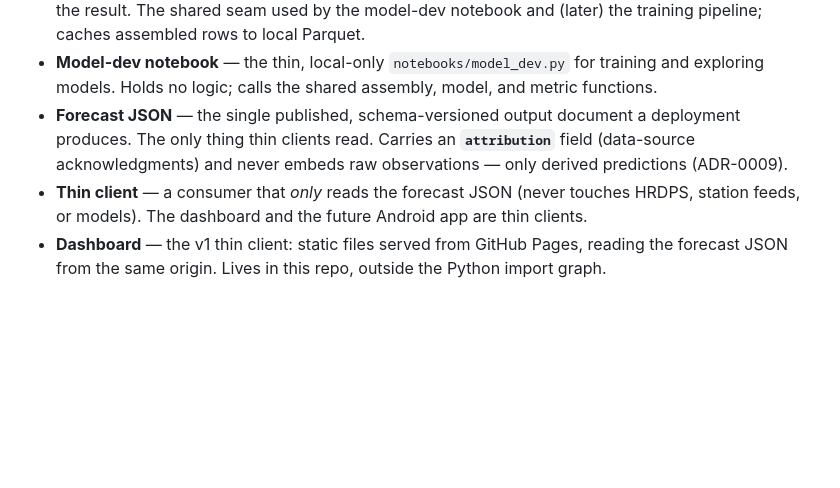
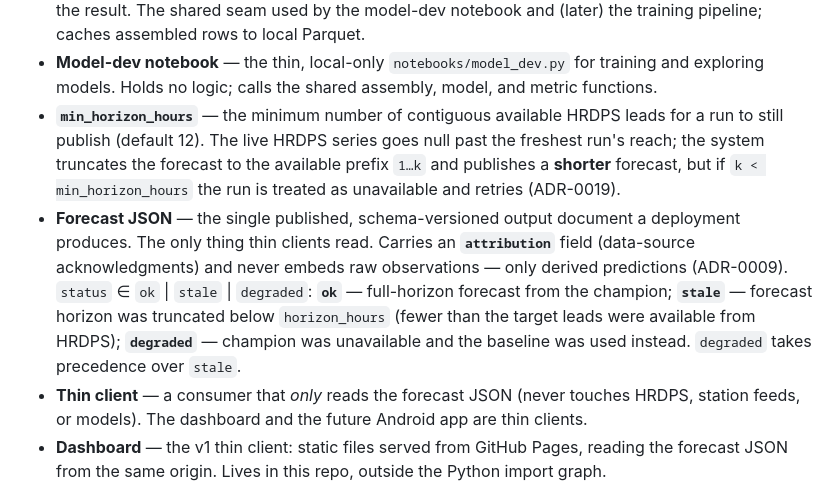
Before and after one commit to gnieuwenhuis/microclimate_forecasting, a Markdown page: CONTEXT.md, the part around the change. GitHub-like rendering; blank space fills up the shorter version.

Commit message:
docs(context): min_horizon_hours + stale = truncated horizon
Co-Authored-By: Claude Sonnet 4.6 <noreply@anthropic.com>

```diff
--- a/CONTEXT.md
+++ b/CONTEXT.md
@@ -204,9 +204,18 @@ weather agency**. It corrects an existing official forecast for local bias.
   and (later) the training pipeline; caches assembled rows to local Parquet.
 - **Model-dev notebook** — the thin, local-only `notebooks/model_dev.py` for training and
   exploring models. Holds no logic; calls the shared assembly, model, and metric functions.
+- **`min_horizon_hours`** — the minimum number of contiguous available HRDPS leads for a
+  run to still publish (default 12). The live HRDPS series goes null past the freshest
+  run's reach; the system truncates the forecast to the available prefix `1…k` and
+  publishes a **shorter** forecast, but if `k < min_horizon_hours` the run is treated as
+  unavailable and retries (ADR-0019).
 - **Forecast JSON** — the single published, schema-versioned output document a deployment
   produces. The only thing thin clients read. Carries an **`attribution`** field (data-source
   acknowledgments) and never embeds raw observations — only derived predictions (ADR-0009).
+  `status` ∈ `ok` | `stale` | `degraded`: **`ok`** — full-horizon forecast from the champion;
+  **`stale`** — forecast horizon was truncated below `horizon_hours` (fewer than the target
+  leads were available from HRDPS); **`degraded`** — champion was unavailable and the baseline
+  was used instead. `degraded` takes precedence over `stale`.
 - **Thin client** — a consumer that *only* reads the forecast JSON (never touches HRDPS,
   station feeds, or models). The dashboard and the future Android app are thin clients.
 - **Dashboard** — the v1 thin client: static files served from GitHub Pages, reading the
```
